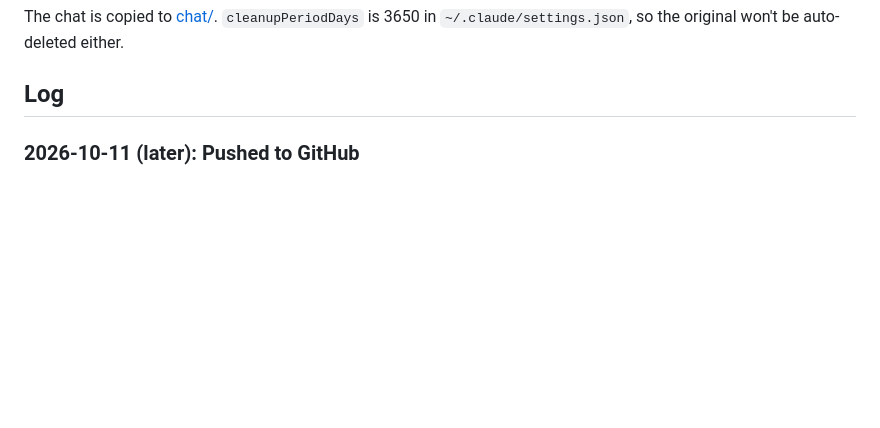
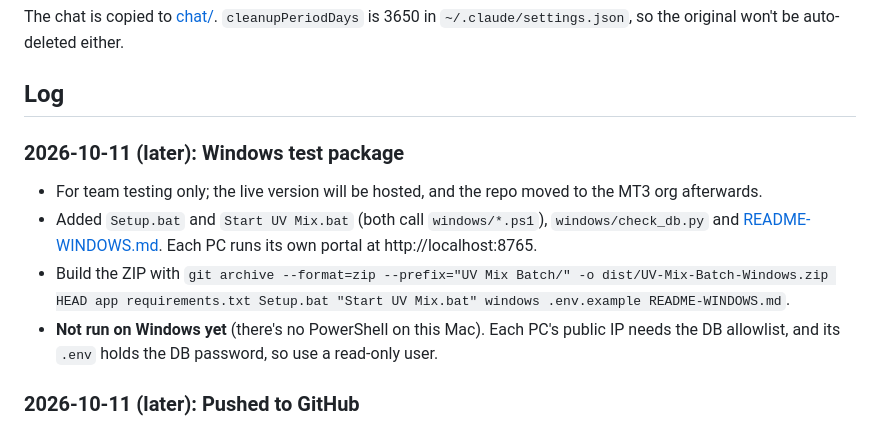
Before and after one commit to rahulvgetmt3/Manual-Batching-Sublimation-UV, a Markdown page: SCRATCHPAD.md, the part around the change. GitHub-like rendering; blank space fills up the shorter version.

Commit message:
Scratchpad: Windows test package
Co-Authored-By: Claude Opus 5.5 <noreply@anthropic.com>

```diff
--- a/SCRATCHPAD.md
+++ b/SCRATCHPAD.md
@@ -35,6 +35,12 @@ To keep it current: after each session, add a dated entry at the top of the **Lo
 The chat is copied to [chat/](chat/). `cleanupPeriodDays` is 3650 in `~/.claude/settings.json`, so the original won't be auto-deleted either.
 
 ## Log
+
+### 2026-10-11 (later): Windows test package
+- For team testing only; the live version will be hosted, and the repo moved to the MT3 org afterwards.
+- Added `Setup.bat` and `Start UV Mix.bat` (both call `windows/*.ps1`), `windows/check_db.py` and [README-WINDOWS.md](README-WINDOWS.md). Each PC runs its own portal at http://localhost:8765.
+- Build the ZIP with `git archive --format=zip --prefix="UV Mix Batch/" -o dist/UV-Mix-Batch-Windows.zip HEAD app requirements.txt Setup.bat "Start UV Mix.bat" windows .env.example README-WINDOWS.md`.
+- **Not run on Windows yet** (there's no PowerShell on this Mac). Each PC's public IP needs the DB allowlist, and its `.env` holds the DB password, so use a read-only user.
 
 ### 2026-10-11 (later): Pushed to GitHub
 - Initialised git and pushed to `rahulvgetmt3/uv-mix-batch` (first commit `18162a3`). The commit identity is set for this repo only: `rahulvgetmt3 <rahulv@getmt3.com>`.
```
